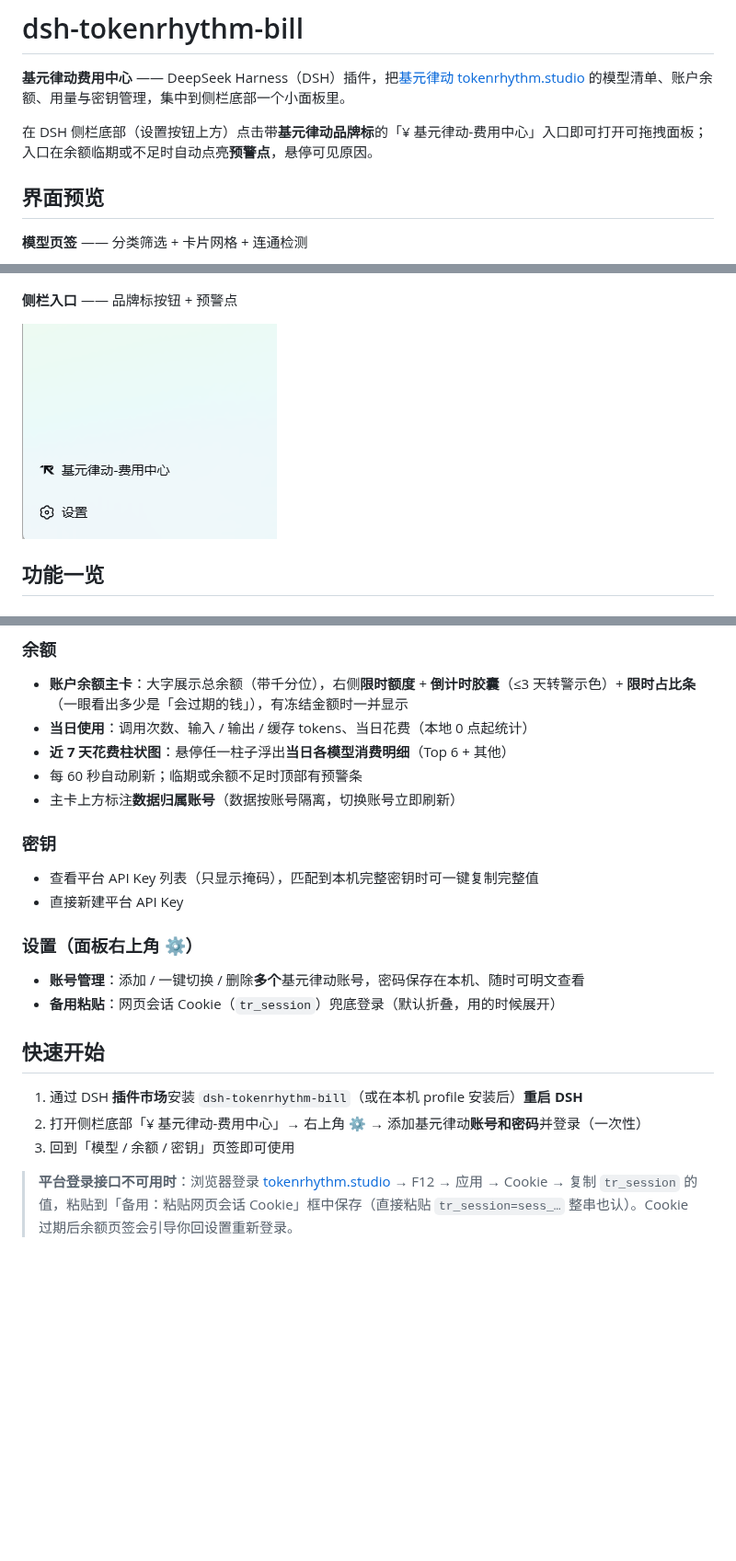
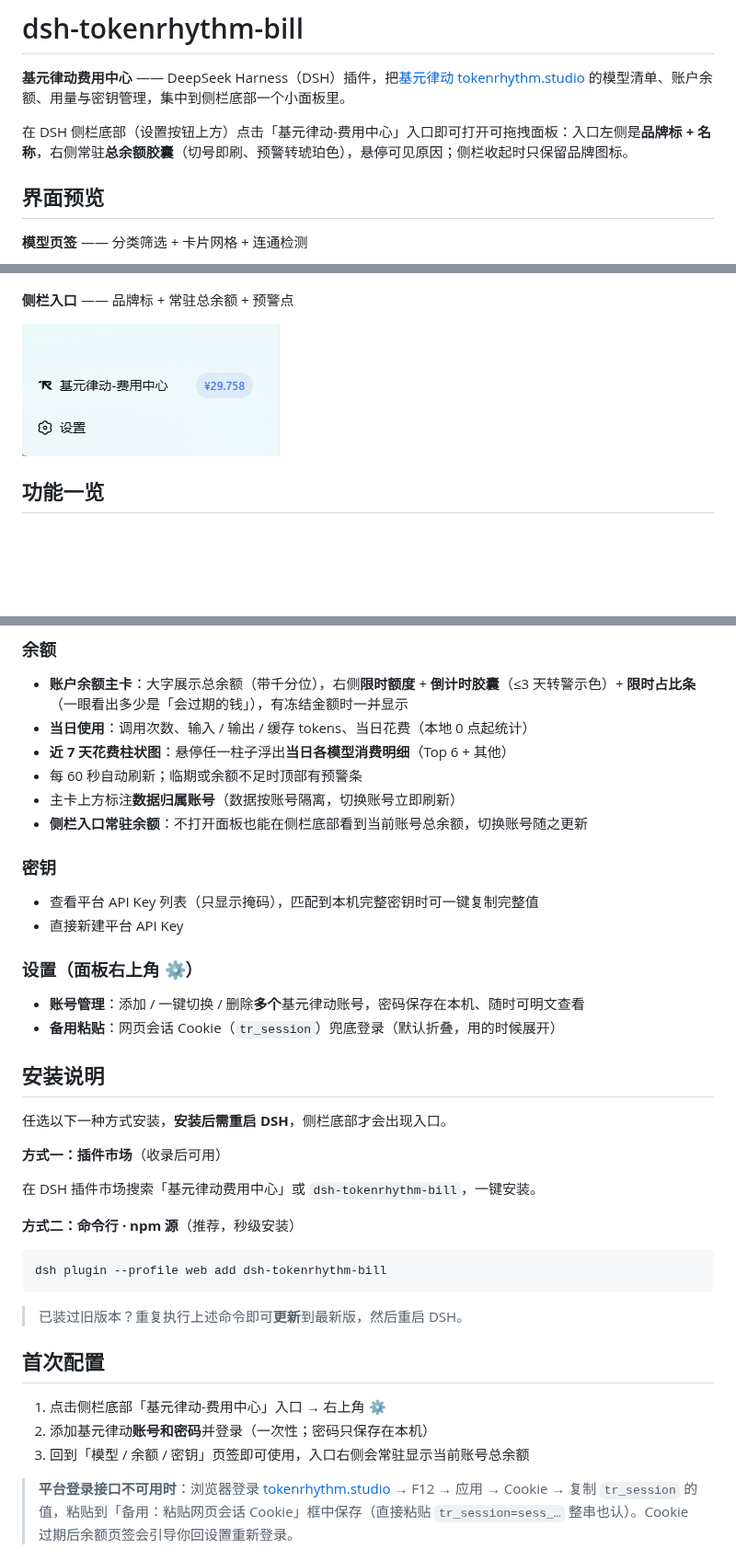
Before and after one commit to 162568316/dsh-tokenrhythm-bill, a Markdown page: README.md, 3 parts joined by grey strips. Shown at 92% size. Drawn GitHub-style; pictures changed too: image/入口.png; blank space fills up the shorter version.

Commit message:
feat: 侧栏入口常驻总余额胶囊（切号即刷/预警琥珀色/收起隐藏），行几何镜像设置触发行；docs: 安装说明与入口图；chore: v0.3.1

````diff
--- a/README.md
+++ b/README.md
@@ -2,7 +2,7 @@
 
 **基元律动费用中心** —— DeepSeek Harness（DSH）插件，把[基元律动 tokenrhythm.studio](https://tokenrhythm.studio) 的模型清单、账户余额、用量与密钥管理，集中到侧栏底部一个小面板里。
 
-在 DSH 侧栏底部（设置按钮上方）点击带**基元律动品牌标**的「¥ 基元律动-费用中心」入口即可打开可拖拽面板；入口在余额临期或不足时自动点亮**预警点**，悬停可见原因。
+在 DSH 侧栏底部（设置按钮上方）点击「基元律动-费用中心」入口即可打开可拖拽面板：入口左侧是**品牌标 + 名称**，右侧常驻**总余额胶囊**（切号即刷、预警转琥珀色），悬停可见原因；侧栏收起时只保留品牌图标。
 
 ## 界面预览
 
@@ -18,7 +18,7 @@
 
 ![设置页](image/设置.png)
 
-**侧栏入口** —— 品牌标按钮 + 预警点
+**侧栏入口** —— 品牌标 + 常驻总余额 + 预警点
 
 ![侧栏入口](image/入口.png)
 
@@ -36,6 +36,7 @@
 - **近 7 天花费柱状图**：悬停任一柱子浮出**当日各模型消费明细**（Top 6 + 其他）
 - 每 60 秒自动刷新；临期或余额不足时顶部有预警条
 - 主卡上方标注**数据归属账号**（数据按账号隔离，切换账号立即刷新）
+- **侧栏入口常驻余额**：不打开面板也能在侧栏底部看到当前账号总余额，切换账号随之更新
 
 ### 密钥
 - 查看平台 API Key 列表（只显示掩码），匹配到本机完整密钥时可一键复制完整值
@@ -45,11 +46,27 @@
 - **账号管理**：添加 / 一键切换 / 删除**多个**基元律动账号，密码保存在本机、随时可明文查看
 - **备用粘贴**：网页会话 Cookie（`tr_session`）兜底登录（默认折叠，用的时候展开）
 
-## 快速开始
+## 安装说明
 
-1. 通过 DSH **插件市场**安装 `dsh-tokenrhythm-bill`（或在本机 profile 安装后）**重启 DSH**
-2. 打开侧栏底部「¥ 基元律动-费用中心」→ 右上角 ⚙ → 添加基元律动**账号和密码**并登录（一次性）
-3. 回到「模型 / 余额 / 密钥」页签即可使用
+任选以下一种方式安装，**安装后需重启 DSH**，侧栏底部才会出现入口。
+
+**方式一：插件市场**（收录后可用）
+
+在 DSH 插件市场搜索「基元律动费用中心」或 `dsh-tokenrhythm-bill`，一键安装。
+
+**方式二：命令行 · npm 源**（推荐，秒级安装）
+
+```sh
+dsh plugin --profile web add dsh-tokenrhythm-bill
+```
+
+> 已装过旧版本？重复执行上述命令即可**更新**到最新版，然后重启 DSH。
+
+## 首次配置
+
+1. 点击侧栏底部「基元律动-费用中心」入口 → 右上角 ⚙
+2. 添加基元律动**账号和密码**并登录（一次性；密码只保存在本机）
+3. 回到「模型 / 余额 / 密钥」页签即可使用，入口右侧会常驻显示当前账号总余额
 
 > **平台登录接口不可用时**：浏览器登录 [tokenrhythm.studio](https://tokenrhythm.studio) → F12 → 应用 → Cookie → 复制 `tr_session` 的值，粘贴到「备用：粘贴网页会话 Cookie」框中保存（直接粘贴 `tr_session=sess_…` 整串也认）。Cookie 过期后余额页签会引导你回设置重新登录。
 
````
Also changed, not shown: MARKET-SUBMISSION.md (+2 -2 lines), 3 other files.
